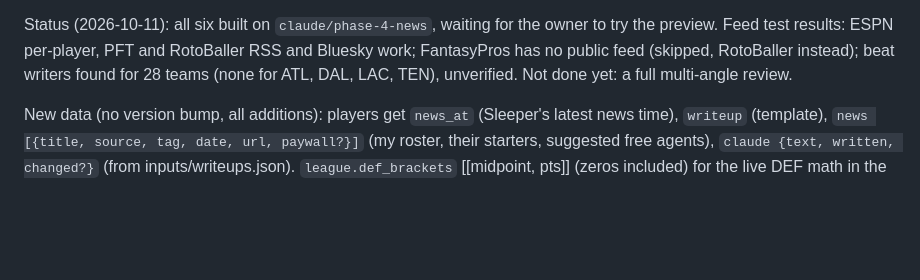
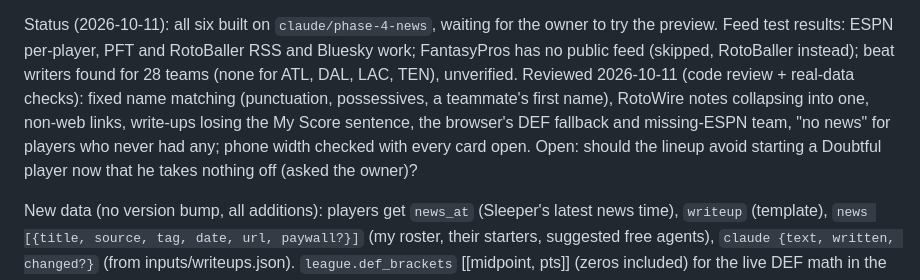
Before and after one commit to carlosa512/Flup, a Markdown page: docs/ROADMAP.md, the part around the change. Rendered like a GitHub page; blank space fills up the shorter version.

Commit message:
Note the Phase 4 review and the open Doubtful lineup question
Co-Authored-By: Claude Opus 5.5 <noreply@anthropic.com>
Claude-Session: https://claude.ai/code/session_01HcujAVC4frfkSgrn6mjUKG

```diff
--- a/docs/ROADMAP.md
+++ b/docs/ROADMAP.md
@@ -236,7 +236,13 @@ Status (2026-10-11): all six built on `claude/phase-4-news`, waiting for
 the owner to try the preview. Feed test results: ESPN per-player, PFT and
 RotoBaller RSS and Bluesky work; FantasyPros has no public feed (skipped,
 RotoBaller instead); beat writers found for 28 teams (none for ATL, DAL,
-LAC, TEN), unverified. Not done yet: a full multi-angle review.
+LAC, TEN), unverified. Reviewed 2026-10-11 (code review + real-data
+checks): fixed name matching (punctuation, possessives, a teammate's first
+name), RotoWire notes collapsing into one, non-web links, write-ups losing
+the My Score sentence, the browser's DEF fallback and missing-ESPN team,
+"no news" for players who never had any; phone width checked with every
+card open. Open: should the lineup avoid starting a Doubtful player now
+that he takes nothing off (asked the owner)?
 
 New data (no version bump, all additions): players get `news_at`
 (Sleeper's latest news time), `writeup` (template), `news [{title, source,
```
